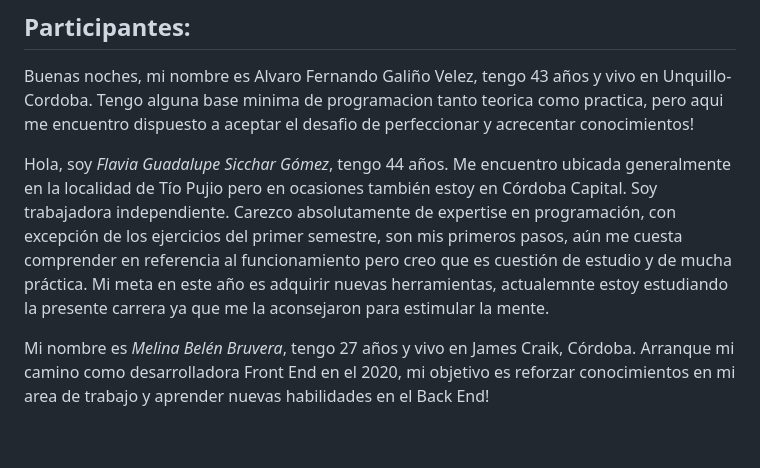
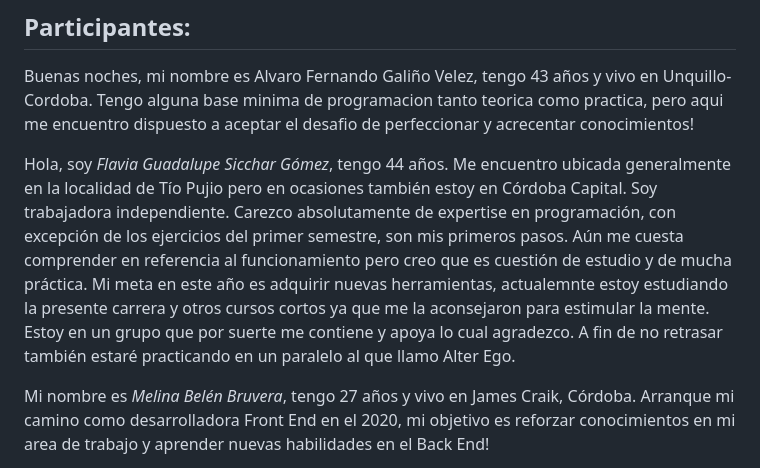
Before and after one commit to B-No-es-un-Numero/WappTurno-2doSemestre-2025, a Markdown page: readme.md, the part around the change. GitHub-like rendering; blank space fills up the shorter version.

Commit message:
docs(readme): Agrega presentación completa de Flavia Sicchar
- Datos personales y ubicación
- Experiencia en programación
- Objetivos de aprendizaje
- Agradecimientos al equipo

```diff
--- a/readme.md
+++ b/readme.md
@@ -34,7 +34,7 @@ La versatilidad de esta aplicación de gestión de turnos permitiria abarcar un
 ## Participantes:
 Buenas noches, mi nombre es Alvaro Fernando Galiño Velez, tengo 43 años y vivo en Unquillo-Cordoba. Tengo alguna base minima de programacion tanto teorica como practica, pero aqui me encuentro dispuesto a aceptar el desafio de perfeccionar y acrecentar conocimientos!
 
-Hola, soy *Flavia Guadalupe Sicchar Gómez*, tengo 44 años. Me encuentro ubicada generalmente en la localidad de Tío Pujio pero en ocasiones también estoy en Córdoba Capital. Soy trabajadora independiente. Carezco absolutamente de expertise en programación, con excepción de los ejercicios del primer semestre, son mis primeros pasos, aún me cuesta comprender en referencia al funcionamiento pero creo que es cuestión de estudio y de mucha práctica. Mi meta en este año es adquirir nuevas herramientas, actualemnte estoy estudiando la presente carrera ya que me la aconsejaron para estimular la mente.
+Hola, soy *Flavia Guadalupe Sicchar Gómez*, tengo 44 años. Me encuentro ubicada generalmente en la localidad de Tío Pujio pero en ocasiones también estoy en Córdoba Capital. Soy trabajadora independiente. Carezco absolutamente de expertise en programación, con excepción de los ejercicios del primer semestre, son mis primeros pasos. Aún me cuesta comprender en referencia al funcionamiento pero creo que es cuestión de estudio y de mucha práctica. Mi meta en este año es adquirir nuevas herramientas, actualemnte estoy estudiando la presente carrera y otros cursos cortos ya que me la aconsejaron para estimular la mente. Estoy en un grupo que por suerte me contiene y apoya lo cual agradezco. A fin de no retrasar también estaré practicando en un paralelo al que llamo Alter Ego.
 
 Mi nombre es *Melina Belén Bruvera*, tengo 27 años y vivo en James Craik, Córdoba. Arranque mi camino como desarrolladora Front End en el 2020, mi objetivo es reforzar conocimientos en mi area de trabajo y aprender nuevas habilidades en el Back End!
 
```
